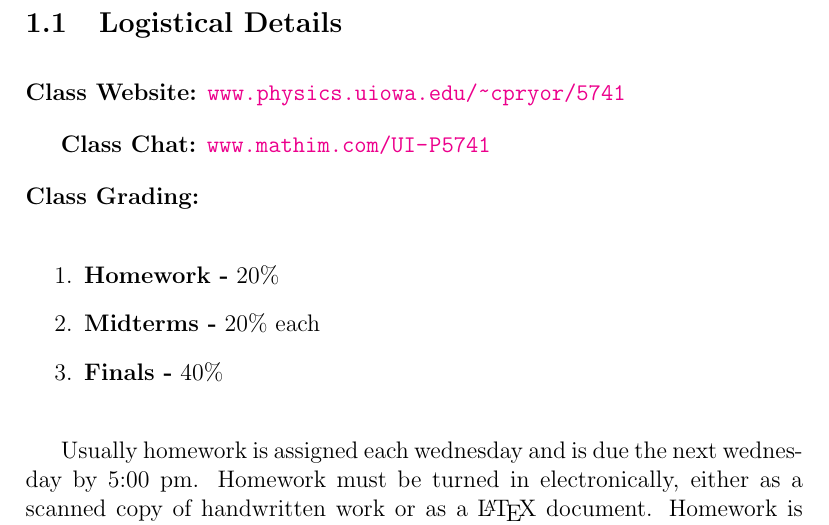
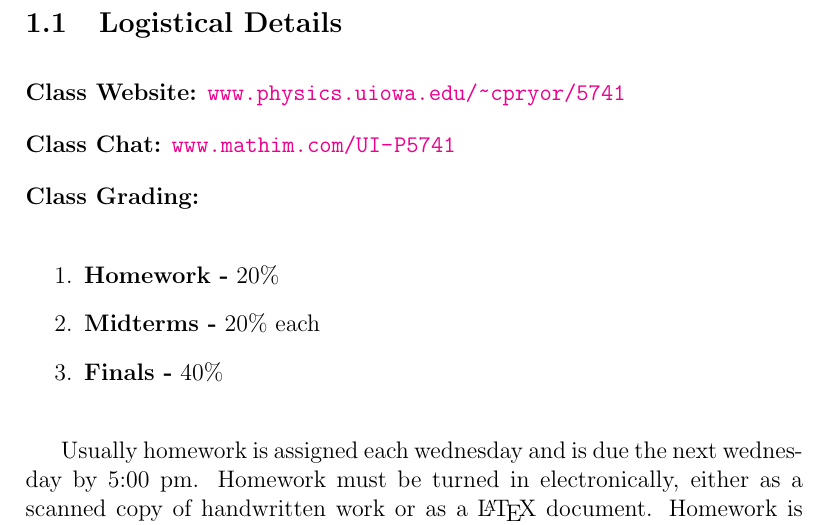
Before and after one commit to OrghoN/uiowaNotes, a LaTeX document (1/quantumMechanics1/quantumNotes.tex, which reads 1/quantumMechanics1/src/day1.tex): part of page 2 of 6, cut so that both start at the same text. Compiled offline with pdfLaTeX.

Commit message:
fix indent error

```diff
--- a/1/quantumMechanics1/src/day1.tex
+++ b/1/quantumMechanics1/src/day1.tex
@@ -4,7 +4,7 @@
 
 \textbf{Class Website:} \url{www.physics.uiowa.edu/~cpryor/5741}
 
-\textbf{Class Chat:} \url{www.mathim.com/UI-P5741}
+\noindent \textbf{Class Chat:} \url{www.mathim.com/UI-P5741}
 
 \noindent \textbf{Class Grading:}
 
```
